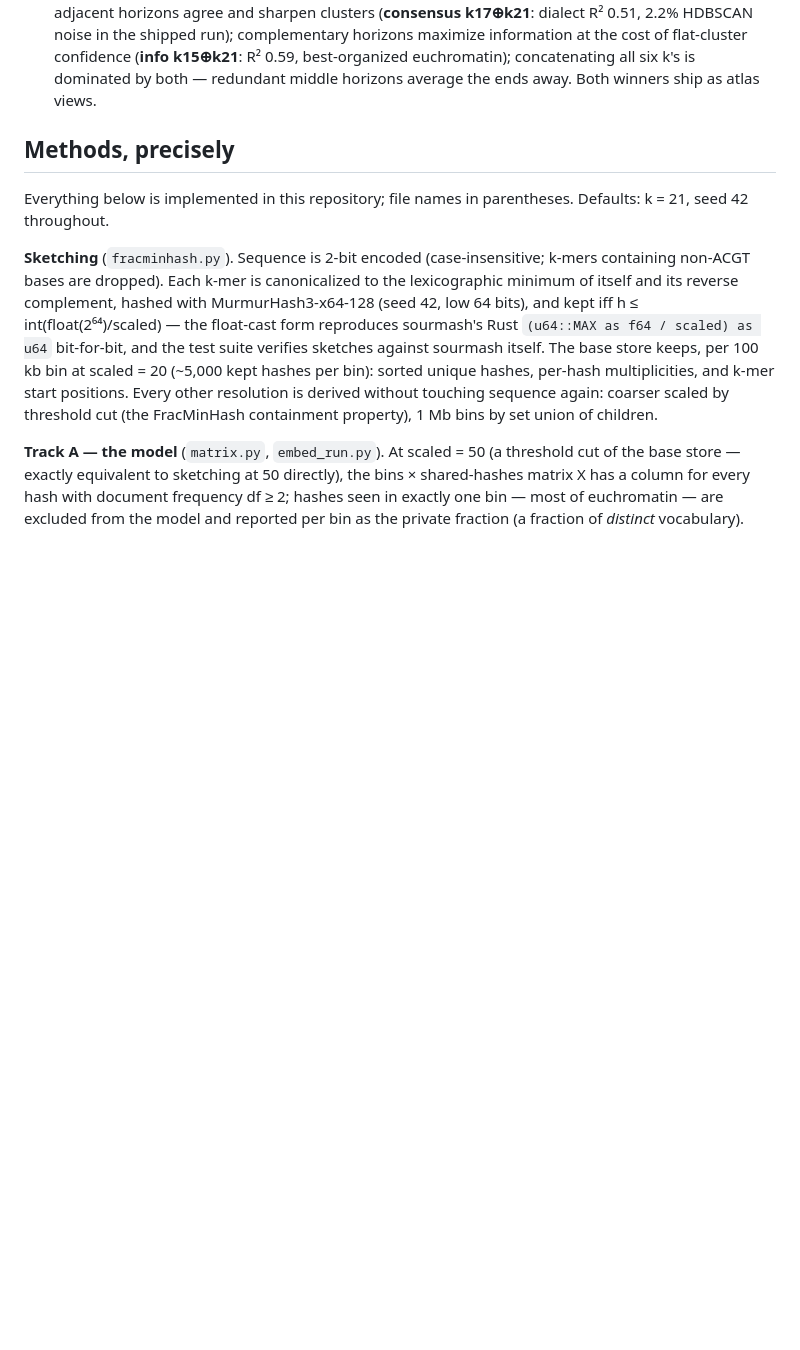
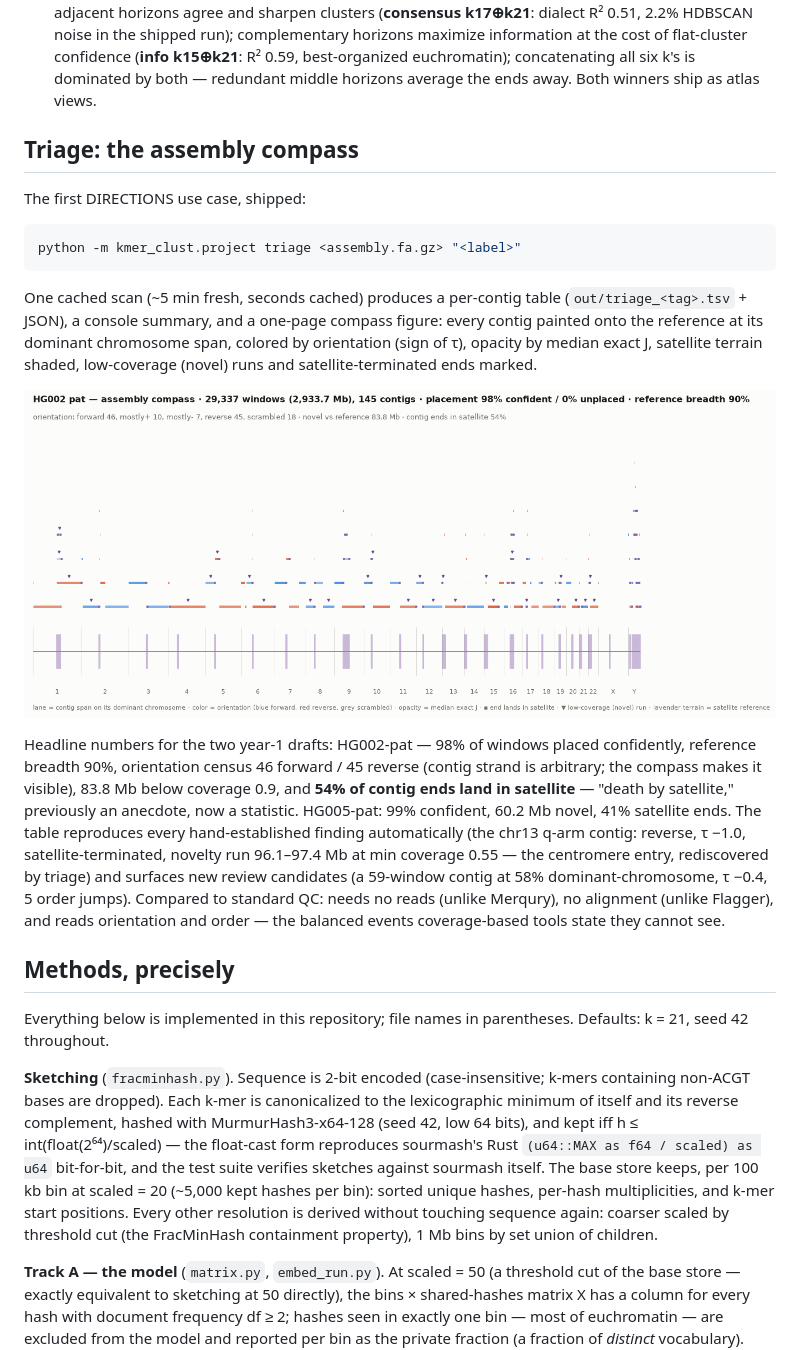
Before and after one commit to jlanej/kmer_clust, a Markdown page: README.md, the part around the change. Rendered like a GitHub page; pictures changed too: docs/media/triage_hg002.png (added); blank space fills up the shorter version.

````diff
--- a/README.md
+++ b/README.md
@@ -194,6 +194,38 @@ Two additions keep the build annotation-agnostic while articulating the map:
   flat-cluster confidence (**info k15⊕k21**: R² 0.59, best-organized
   euchromatin); concatenating all six k's is dominated by both — redundant
   middle horizons average the ends away. Both winners ship as atlas views.
+
+## Triage: the assembly compass
+
+The first DIRECTIONS use case, shipped:
+
+```bash
+python -m kmer_clust.project triage <assembly.fa.gz> "<label>"
+```
+
+One cached scan (~5 min fresh, seconds cached) produces a per-contig
+table (`out/triage_<tag>.tsv` + JSON), a console summary, and a one-page
+compass figure: every contig painted onto the reference at its dominant
+chromosome span, colored by orientation (sign of τ), opacity by median
+exact J, satellite terrain shaded, low-coverage (novel) runs and
+satellite-terminated ends marked.
+
+![HG002 assembly compass](docs/media/triage_hg002.png)
+
+Headline numbers for the two year-1 drafts: HG002-pat — 98% of windows
+placed confidently, reference breadth 90%, orientation census 46 forward
+/ 45 reverse (contig strand is arbitrary; the compass makes it visible),
+83.8 Mb below coverage 0.9, and **54% of contig ends land in satellite**
+— "death by satellite," previously an anecdote, now a statistic.
+HG005-pat: 99% confident, 60.2 Mb novel, 41% satellite ends. The table
+reproduces every hand-established finding automatically (the chr13
+q-arm contig: reverse, τ −1.0, satellite-terminated, novelty run
+96.1–97.4 Mb at min coverage 0.55 — the centromere entry, rediscovered
+by triage) and surfaces new review candidates (a 59-window contig at
+58% dominant-chromosome, τ −0.4, 5 order jumps). Compared to standard
+QC: needs no reads (unlike Merqury), no alignment (unlike Flagger), and
+reads orientation and order — the balanced events coverage-based tools
+state they cannot see.
 
 ## Methods, precisely
 
````
Also changed, not shown: DIRECTIONS.md (+2 -1 lines), 3 other files.
